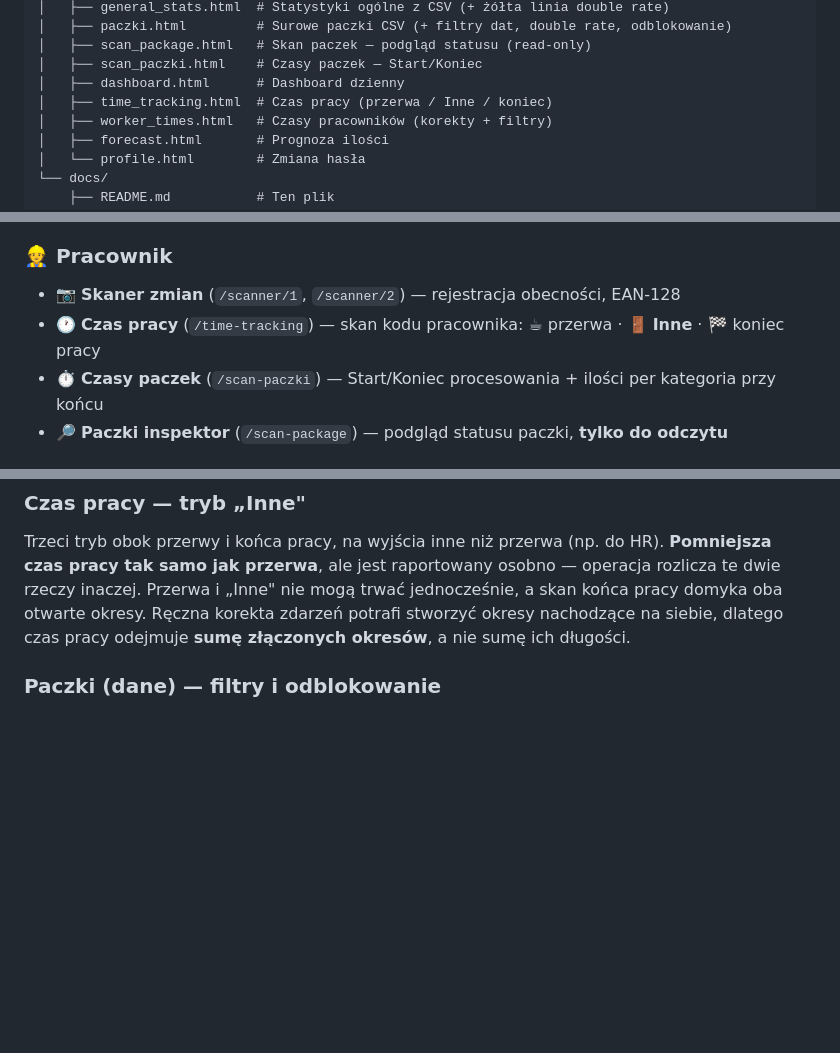
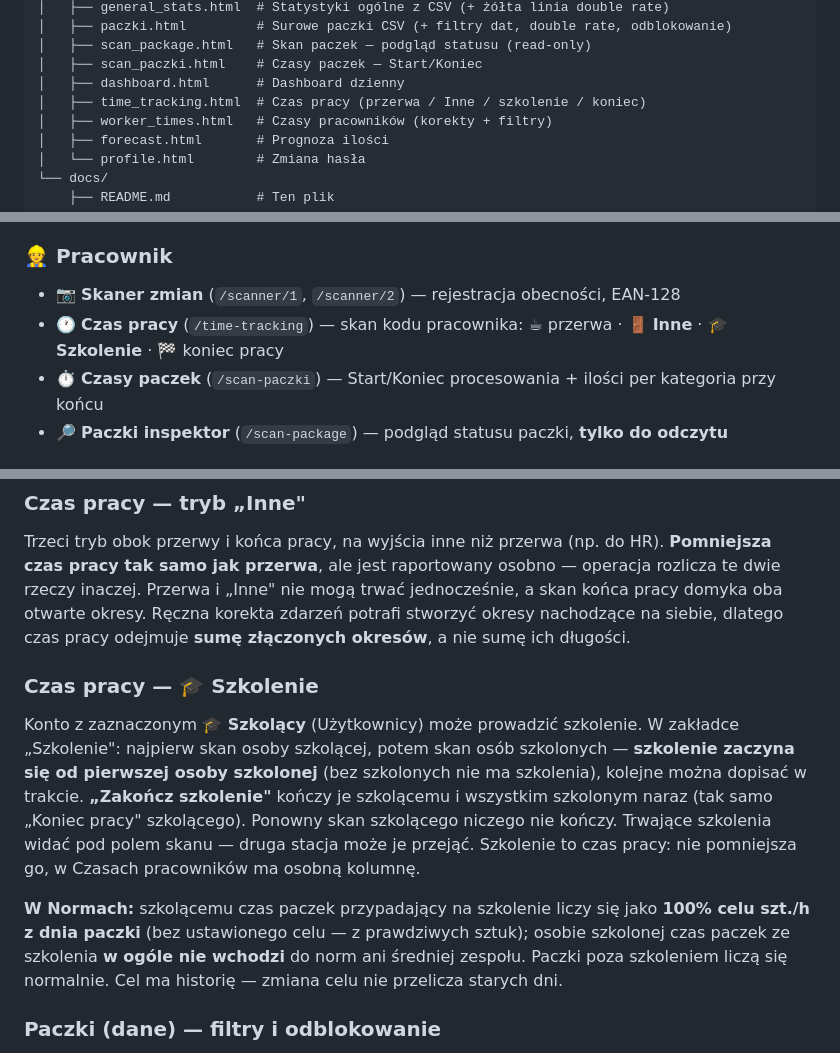
Before and after one commit to arek6891/LogiStat, a Markdown page: docs/README.md, 3 parts joined by grey strips. Drawn GitHub-style; blank space fills up the shorter version.

Commit message:
docs: README — Szkolenie i osoby szkolone
Co-Authored-By: Claude Opus 5.5 (1M context) <noreply@anthropic.com>

```diff
--- a/docs/README.md
+++ b/docs/README.md
@@ -139,7 +140,7 @@ LogiStat/
 │   ├── scan_package.html   # Skan paczek — podgląd statusu (read-only)
 │   ├── scan_paczki.html    # Czasy paczek — Start/Koniec
 │   ├── dashboard.html      # Dashboard dzienny
-│   ├── time_tracking.html  # Czas pracy (przerwa / Inne / koniec)
+│   ├── time_tracking.html  # Czas pracy (przerwa / Inne / szkolenie / koniec)
 │   ├── worker_times.html   # Czasy pracowników (korekty + filtry)
 │   ├── forecast.html       # Prognoza ilości
 │   └── profile.html        # Zmiana hasła
@@ -174,7 +175,7 @@ zalogowanego lidera, bo to ekran stanowiskowy).
 
 ### 👷 Pracownik
 - 📷 **Skaner zmian** (`/scanner/1`, `/scanner/2`) — rejestracja obecności, EAN-128
-- 🕐 **Czas pracy** (`/time-tracking`) — skan kodu pracownika: ☕ przerwa · 🚪 **Inne** · 🏁 koniec pracy
+- 🕐 **Czas pracy** (`/time-tracking`) — skan kodu pracownika: ☕ przerwa · 🚪 **Inne** · 🎓 **Szkolenie** · 🏁 koniec pracy
 - ⏱ **Czasy paczek** (`/scan-paczki`) — Start/Koniec procesowania + ilości per kategoria przy końcu
 - 🔎 **Paczki inspektor** (`/scan-package`) — podgląd statusu paczki, **tylko do odczytu**
 
@@ -295,6 +296,21 @@ końca pracy domyka oba otwarte okresy. Ręczna korekta zdarzeń potrafi stworzy
 nachodzące na siebie, dlatego czas pracy odejmuje **sumę złączonych okresów**, a nie
 sumę ich długości.
 
+### Czas pracy — 🎓 Szkolenie
+Konto z zaznaczonym **🎓 Szkolący** (Użytkownicy) może prowadzić szkolenie. W zakładce
+„Szkolenie": najpierw skan osoby szkolącej, potem skan osób szkolonych — **szkolenie
+zaczyna się od pierwszej osoby szkolonej** (bez szkolonych nie ma szkolenia), kolejne
+można dopisać w trakcie. **„Zakończ szkolenie"** kończy je szkolącemu i wszystkim
+szkolonym naraz (tak samo „Koniec pracy" szkolącego). Ponowny skan szkolącego niczego nie
+kończy. Trwające szkolenia widać pod polem skanu — druga stacja może je przejąć.
+Szkolenie to czas pracy: nie pomniejsza go, w Czasach pracowników ma osobną kolumnę.
+
+**W Normach:** szkolącemu czas paczek przypadający na szkolenie liczy się jako **100%
+celu szt./h z dnia paczki** (bez ustawionego celu — z prawdziwych sztuk); osobie
+szkolonej czas paczek ze szkolenia **w ogóle nie wchodzi** do norm ani średniej zespołu.
+Paczki poza szkoleniem liczą się normalnie. Cel ma historię — zmiana celu nie przelicza
+starych dni.
+
 ### Paczki (dane) — filtry i odblokowanie
 **Domyślnie widać tylko paczki niezrobione** (bez zarejestrowanego „Końca paczki").
 Filtry: **typ daty + zakres dat**, barcode, land, **pracownik** (kto przejął / rozpoczął
```
Also changed, not shown: other parts of docs/README.md (+1 -0 lines).
